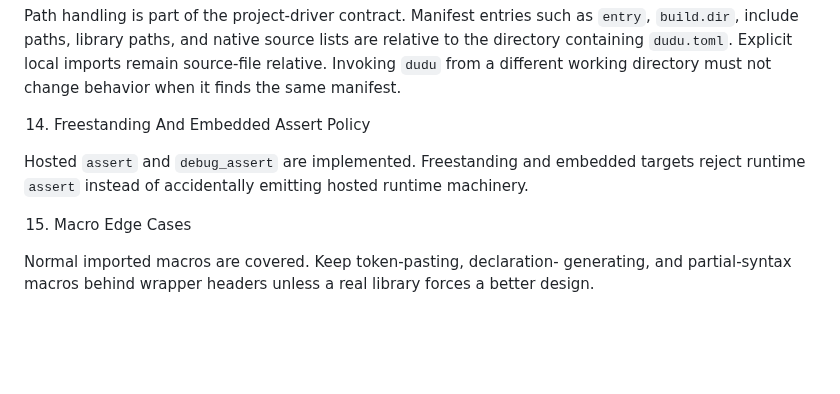
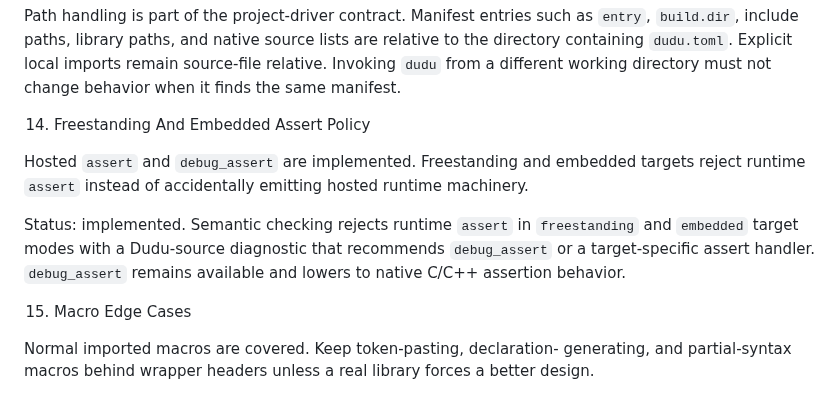
Before and after one commit to dudu-language/dudu, a Markdown page: docs/le_plan.md, the part around the change. GitHub-like rendering; blank space fills up the shorter version.

Commit message:
Mark freestanding assert policy complete

```diff
--- a/docs/le_plan.md
+++ b/docs/le_plan.md
@@ -683,6 +683,12 @@ declarations safely.
    embedded targets reject runtime `assert` instead of accidentally emitting
    hosted runtime machinery.
 
+   Status: implemented. Semantic checking rejects runtime `assert` in
+   `freestanding` and `embedded` target modes with a Dudu-source diagnostic
+   that recommends `debug_assert` or a target-specific assert handler.
+   `debug_assert` remains available and lowers to native C/C++ assertion
+   behavior.
+
 15. Macro Edge Cases
 
    Normal imported macros are covered. Keep token-pasting, declaration-
```
